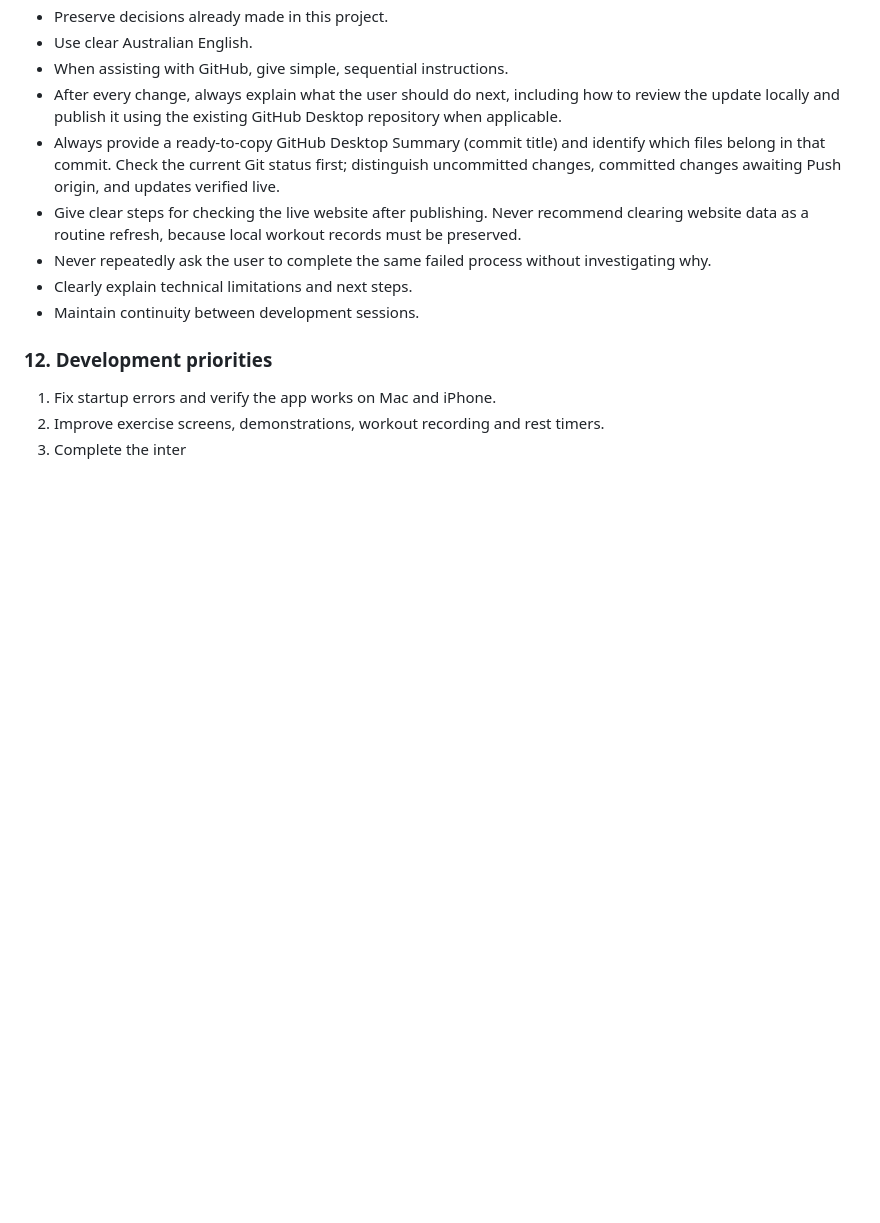
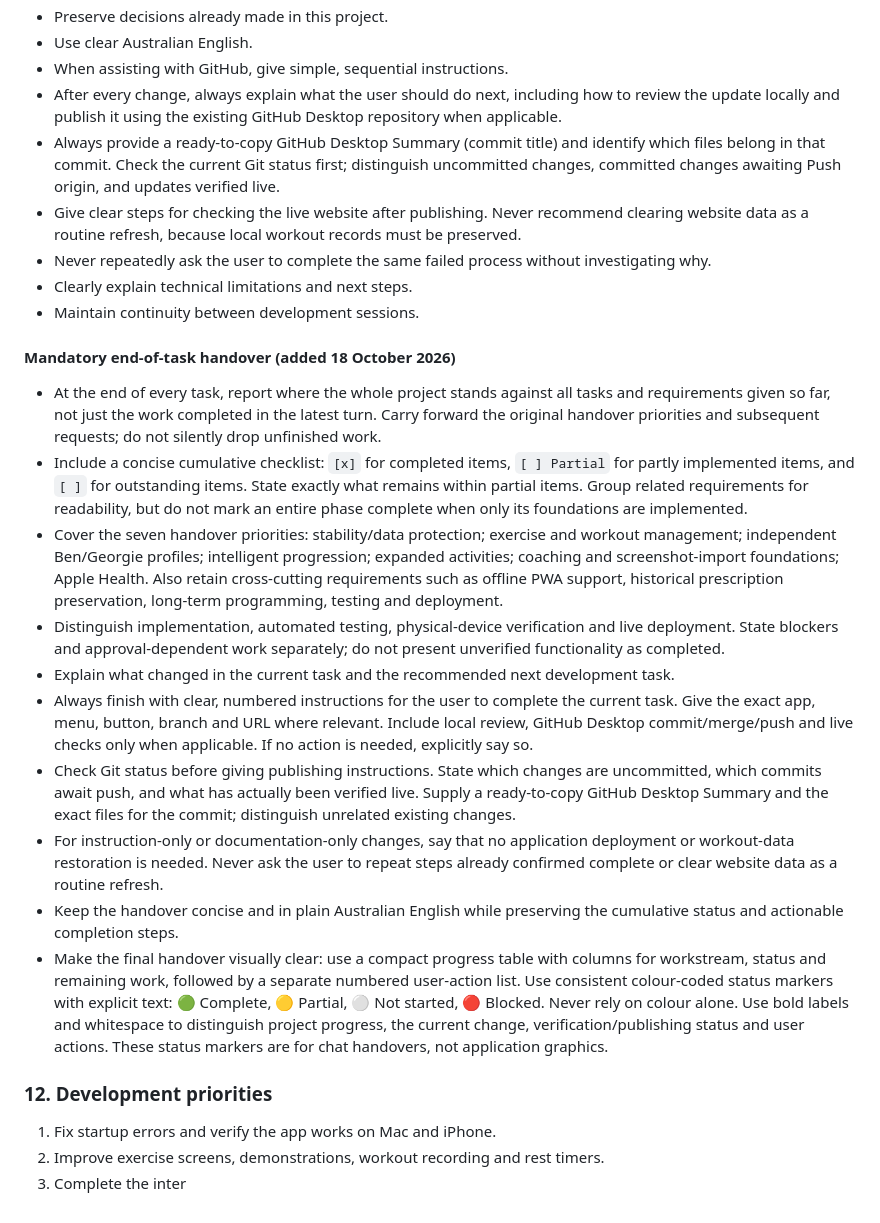
Before and after one commit to SidewaysBM/personal-fitness-hq, a Markdown page: AGENTS.md, the part around the change. Drawn GitHub-style; blank space fills up the shorter version.

Commit message:
Require visual project progress and clear completion steps

```diff
--- a/AGENTS.md
+++ b/AGENTS.md
@@ -232,6 +232,19 @@ Always inspect the latest repository version rather than assuming previously sup
 - Clearly explain technical limitations and next steps.
 - Maintain continuity between development sessions.
 
+#### Mandatory end-of-task handover (added 18 October 2026)
+
+- At the end of every task, report where the whole project stands against all tasks and requirements given so far, not just the work completed in the latest turn. Carry forward the original handover priorities and subsequent requests; do not silently drop unfinished work.
+- Include a concise cumulative checklist: `[x]` for completed items, `[ ] Partial` for partly implemented items, and `[ ]` for outstanding items. State exactly what remains within partial items. Group related requirements for readability, but do not mark an entire phase complete when only its foundations are implemented.
+- Cover the seven handover priorities: stability/data protection; exercise and workout management; independent Ben/Georgie profiles; intelligent progression; expanded activities; coaching and screenshot-import foundations; Apple Health. Also retain cross-cutting requirements such as offline PWA support, historical prescription preservation, long-term programming, testing and deployment.
+- Distinguish implementation, automated testing, physical-device verification and live deployment. State blockers and approval-dependent work separately; do not present unverified functionality as completed.
+- Explain what changed in the current task and the recommended next development task.
+- Always finish with clear, numbered instructions for the user to complete the current task. Give the exact app, menu, button, branch and URL where relevant. Include local review, GitHub Desktop commit/merge/push and live checks only when applicable. If no action is needed, explicitly say so.
+- Check Git status before giving publishing instructions. State which changes are uncommitted, which commits await push, and what has actually been verified live. Supply a ready-to-copy GitHub Desktop Summary and the exact files for the commit; distinguish unrelated existing changes.
+- For instruction-only or documentation-only changes, say that no application deployment or workout-data restoration is needed. Never ask the user to repeat steps already confirmed complete or clear website data as a routine refresh.
+- Keep the handover concise and in plain Australian English while preserving the cumulative status and actionable completion steps.
+- Make the final handover visually clear: use a compact progress table with columns for workstream, status and remaining work, followed by a separate numbered user-action list. Use consistent colour-coded status markers with explicit text: 🟢 Complete, 🟡 Partial, ⚪ Not started, 🔴 Blocked. Never rely on colour alone. Use bold labels and whitespace to distinguish project progress, the current change, verification/publishing status and user actions. These status markers are for chat handovers, not application graphics.
+
 ### 12. Development priorities
 
 1. Fix startup errors and verify the app works on Mac and iPhone.
```
